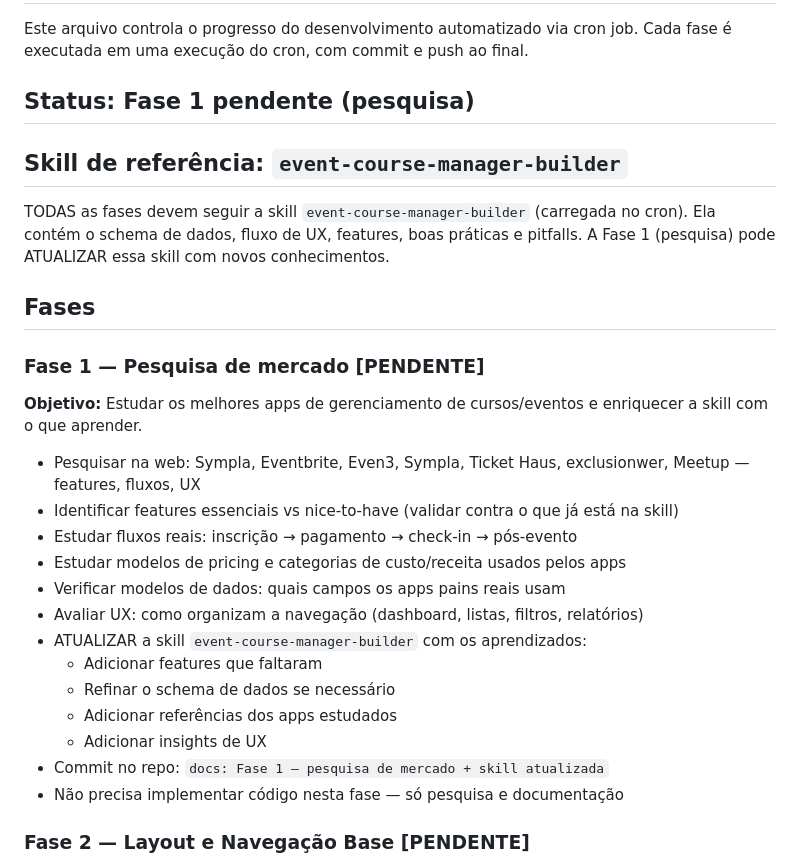
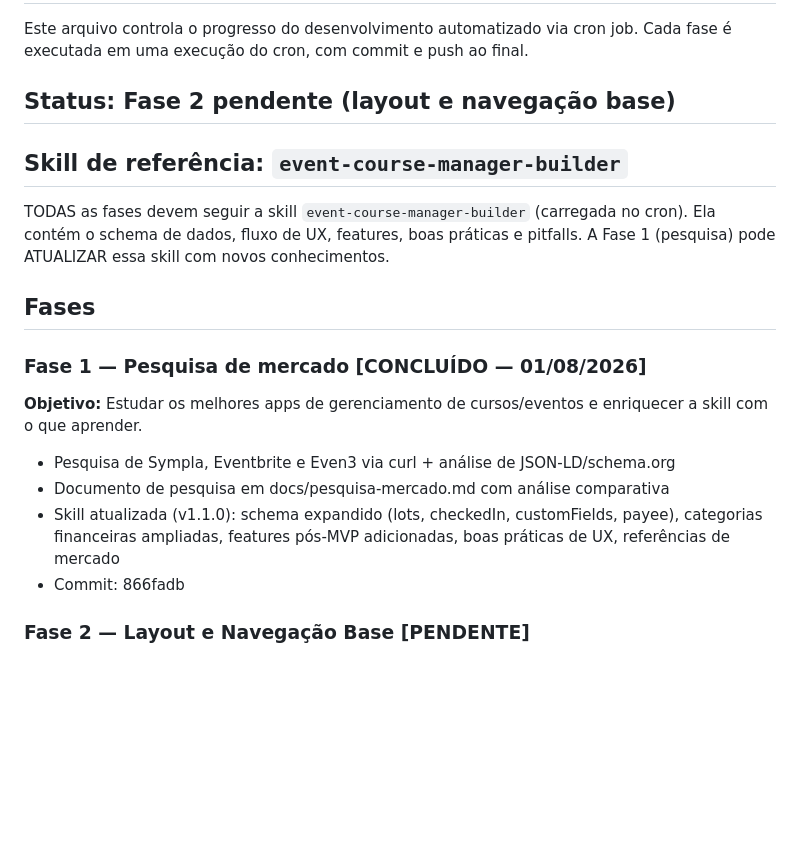
Before and after one commit to lloupp/gerenciador-cursos, a Markdown page: PROGRESS.md, the part around the change. Rendered like a GitHub page; blank space fills up the shorter version.

Commit message:
docs: PROGRESS.md atualizado — Fase 1 concluída

```diff
--- a/PROGRESS.md
+++ b/PROGRESS.md
@@ -3,7 +3,7 @@
 Este arquivo controla o progresso do desenvolvimento automatizado via cron job.
 Cada fase é executada em uma execução do cron, com commit e push ao final.
 
-## Status: Fase 1 pendente (pesquisa)
+## Status: Fase 2 pendente (layout e navegação base)
 
 ## Skill de referência: `event-course-manager-builder`
 TODAS as fases devem seguir a skill `event-course-manager-builder` (carregada no cron).
@@ -12,22 +12,12 @@ A Fase 1 (pesquisa) pode ATUALIZAR essa skill com novos conhecimentos.
 
 ## Fases
 
-### Fase 1 — Pesquisa de mercado [PENDENTE]
+### Fase 1 — Pesquisa de mercado [CONCLUÍDO — 01/08/2026]
 **Objetivo:** Estudar os melhores apps de gerenciamento de cursos/eventos e enriquecer a skill com o que aprender.
-
-- Pesquisar na web: Sympla, Eventbrite, Even3, Sympla, Ticket Haus, exclusionwer, Meetup — features, fluxos, UX
-- Identificar features essenciais vs nice-to-have (validar contra o que já está na skill)
-- Estudar fluxos reais: inscrição → pagamento → check-in → pós-evento
-- Estudar modelos de pricing e categorias de custo/receita usados pelos apps
-- Verificar modelos de dados: quais campos os apps pains reais usam
-- Avaliar UX: como organizam a navegação (dashboard, listas, filtros, relatórios)
-- ATUALIZAR a skill `event-course-manager-builder` com os aprendizados:
-  - Adicionar features que faltaram
-  - Refinar o schema de dados se necessário
-  - Adicionar referências dos apps estudados
-  - Adicionar insights de UX
-- Commit no repo: `docs: Fase 1 — pesquisa de mercado + skill atualizada`
-- Não precisa implementar código nesta fase — só pesquisa e documentação
+- Pesquisa de Sympla, Eventbrite e Even3 via curl + análise de JSON-LD/schema.org
+- Documento de pesquisa em docs/pesquisa-mercado.md com análise comparativa
+- Skill atualizada (v1.1.0): schema expandido (lots, checkedIn, customFields, payee), categorias financeiras ampliadas, features pós-MVP adicionadas, boas práticas de UX, referências de mercado
+- Commit: 866fadb
 
 ### Fase 2 — Layout e Navegação Base [PENDENTE]
 - Header com título "Gerenciador de Cursos"
```
